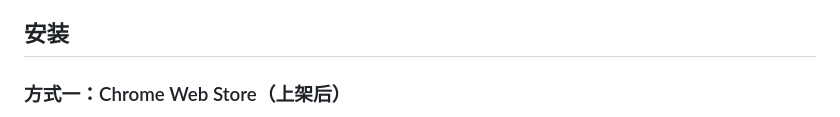
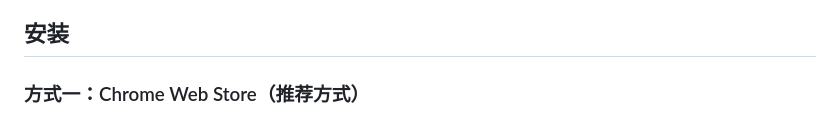
Before and after one commit to bk4ice/clip2file, a Markdown page: README.md, the part around one of its changes. Rendered like a GitHub page.

```diff
--- a/README.md
+++ b/README.md
@@ -53,5 +53,5 @@
 
 ## 安装
 
-### 方式一：Chrome Web Store（上架后）
+### 方式一：Chrome Web Store（推荐方式）
 
```
Also changed, not shown: other parts of README.md (+1 -1 lines).
